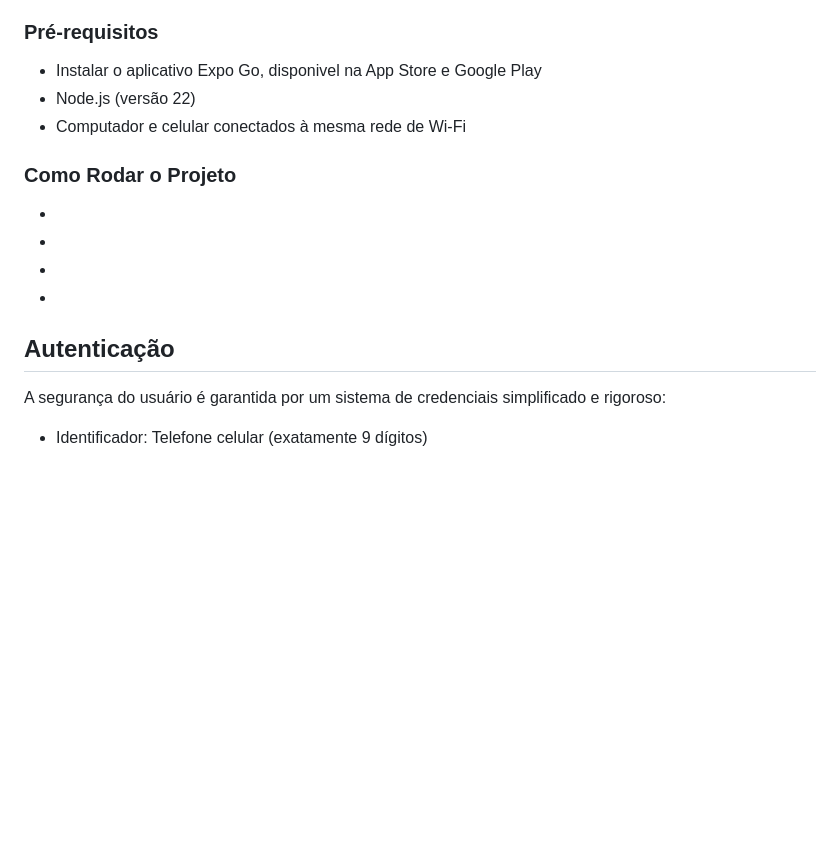
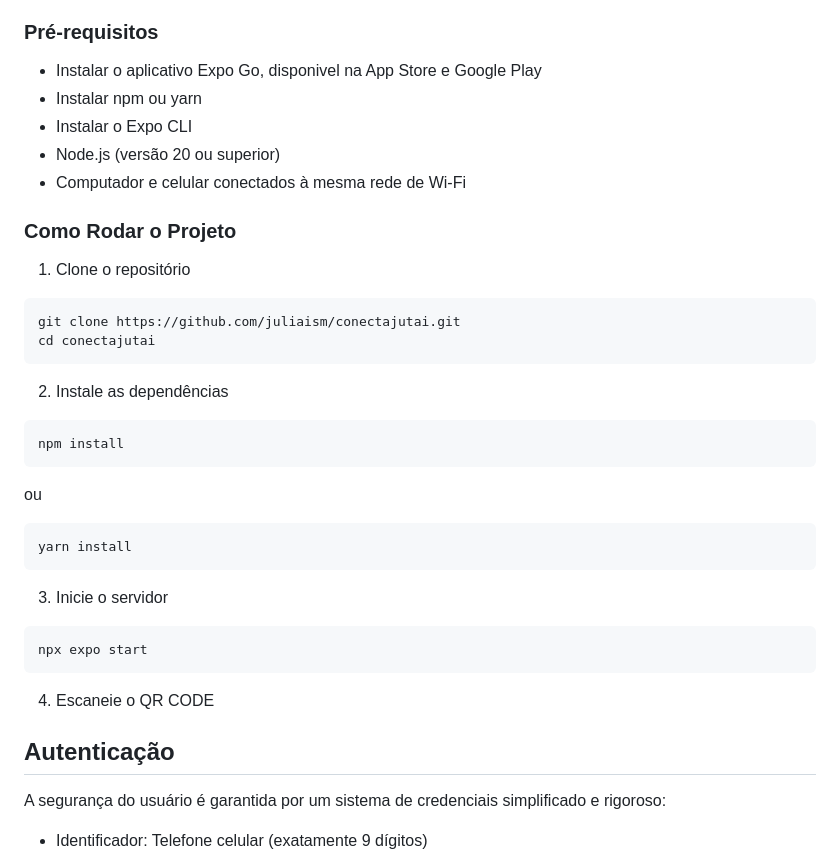
Before and after one commit to juliaism/ConectaJutai, a Markdown page: README.md, the part around the change. Drawn GitHub-style; blank space fills up the shorter version.

Commit message:
Update README
Updated local execution instructions and prerequisites.

````diff
--- a/README.md
+++ b/README.md
@@ -96,14 +96,30 @@ conecta-jutai/
 ##  **Executar Localmente**<br>
 ### Pré-requisitos<br>
 - Instalar o aplicativo Expo Go, disponivel na App Store e Google Play<br>
-- Node.js (versão 22)<br>
+- Instalar npm ou yarn
+- Instalar o Expo CLI
+- Node.js (versão 20 ou superior)<br>
 - Computador e celular conectados à mesma rede de Wi-Fi<br>
 
 ### Como Rodar o Projeto<br>
--
--
--
--
+1. Clone o repositório<br>
+```
+git clone https://github.com/juliaism/conectajutai.git
+cd conectajutai
+```
+2. Instale as dependências<br>
+```
+npm install
+```
+ou
+```
+yarn install
+```
+3. Inicie o servidor<br>
+```
+npx expo start
+```
+4. Escaneie o QR CODE<br>
 
 
 
````
